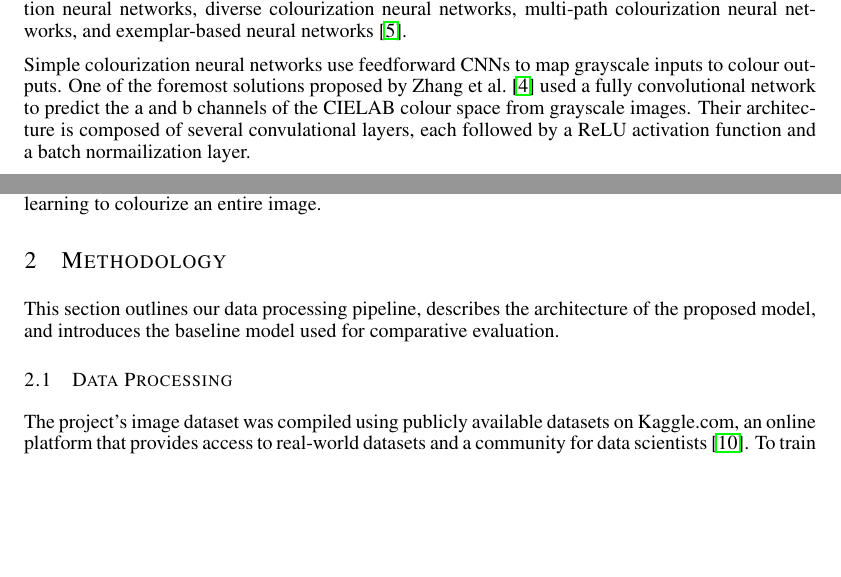
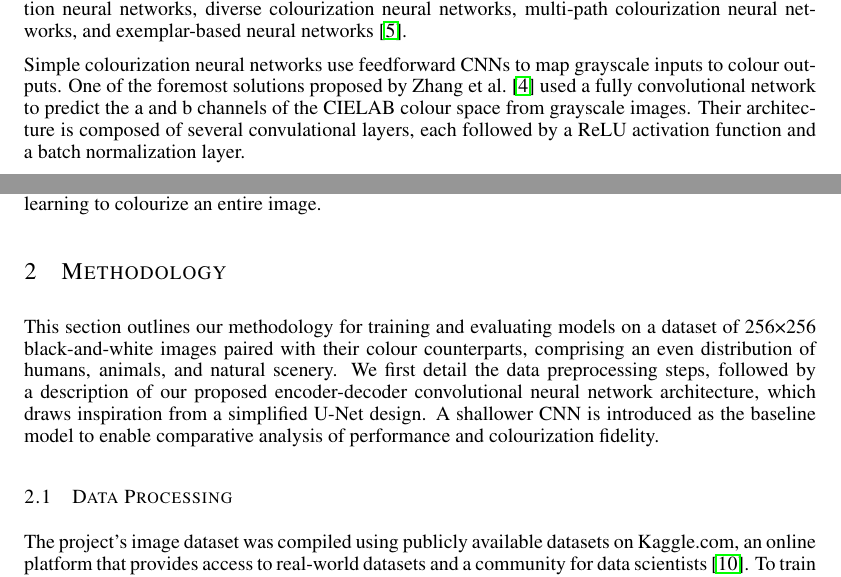
Before and after one commit to PeterL-Engineering/APS360_Applied_Fundamentals_Deep_Learning, a LaTeX paper (Project/APS360_Project.tex): two parts of pages 1 and 2 of 8, joined at a grey line, cut so that both start at the same text, the shorter picture padded with empty space. Compiled offline with pdfLaTeX.

Commit message:
small typo and updated section 2

```diff
--- a/Project/APS360_Project.tex
+++ b/Project/APS360_Project.tex
@@ -90,7 +90,7 @@ neural networks \cite{zeger2021grayscale}.
 
 Simple colourization neural networks use feedforward CNNs to map grayscale inputs to colour outputs. One of the foremost solutions proposed by
 \citet{zhang2016colorful} used a fully convolutional network to predict the a and b channels of the CIELAB colour space from grayscale images. Their
-architecture is composed of several convulational layers, each followed by a ReLU activation function and a batch normailization layer.
+architecture is composed of several convulational layers, each followed by a ReLU activation function and a batch normalization layer.
 
 User-guided colourization neural networks utilize user input to guide the colourization process. One such solution uses a
 fully convolutional network to predict the a and b channels of the CIELAB colour space from grayscale images, but also takes user input in the form of
@@ -112,7 +112,10 @@ solutions is easier to implement, as learning to colourize instances is signific
 \section{Methodology}
 \label{methodology}
 
-This section outlines our data processing pipeline, describes the architecture of the proposed model, and introduces the baseline model used for comparative evaluation.
+This section outlines our methodology for training and evaluating models on a dataset of 256×256 black-and-white images paired with their colour counterparts,
+comprising an even distribution of humans, animals, and natural scenery. We first detail the data preprocessing steps, followed by a description of our proposed
+encoder-decoder convolutional neural network architecture, which draws inspiration from a simplified U-Net design. A shallower CNN is introduced as the baseline model
+to enable comparative analysis of performance and colourization fidelity.
 
 \subsection{Data Processing}
 
```
Also changed, not shown: Project/APS360_Project.pdf, 1 other file.
